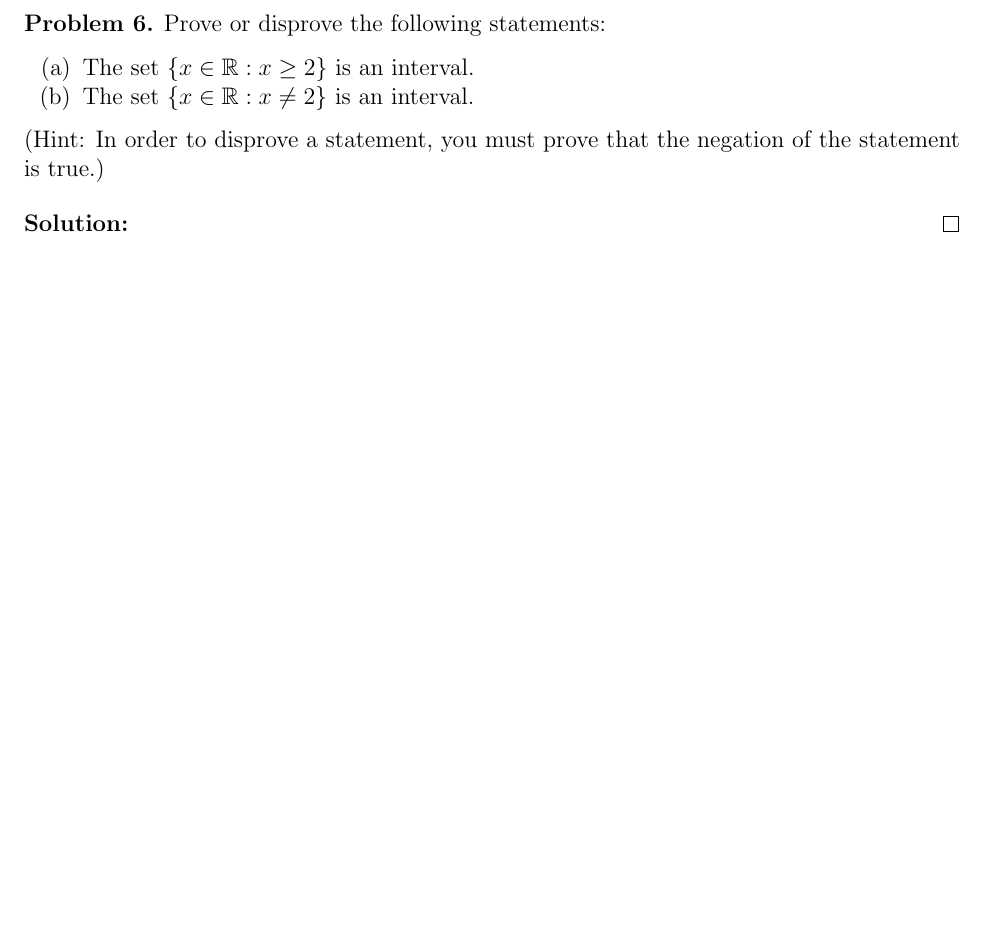
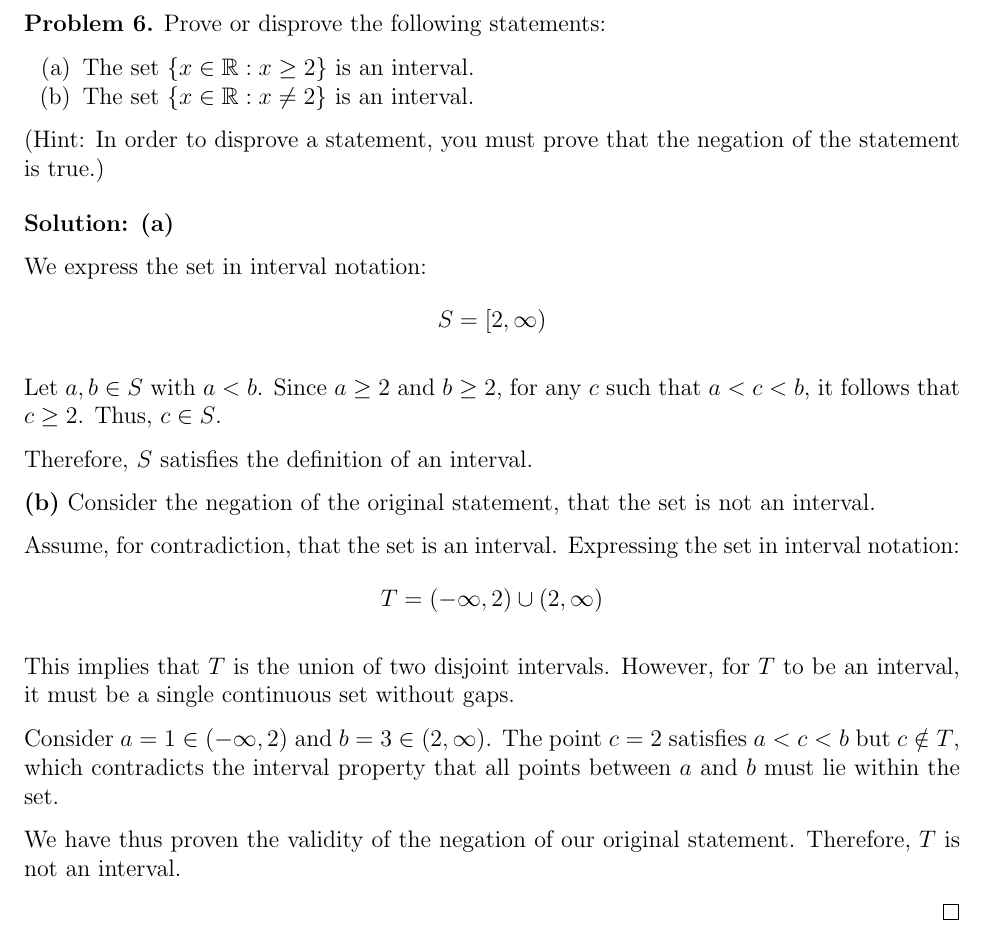
Before and after one commit to HarryLuoo/24fall, a LaTeX problem sheet (math 421/homework/hw3/hw3.tex): part of page 6 of 6, cut so that both start at the same text, the shorter picture padded with empty space. Compiled offline with pdfLaTeX.

Commit message:
421hw3finalize

```diff
--- a/math 421/homework/hw3/hw3.tex
+++ b/math 421/homework/hw3/hw3.tex
@@ -335,8 +335,30 @@ Prove or disprove the following statements:
 (Hint:  In order to disprove a statement, you must prove that the negation of the statement is true.)
 \end{problem}
 \begin{solution}
+  \textbf{(a)}
+
+    We express the set in interval notation:
+    $$
+    S = [2, \infty)
+    $$
 
 
+    Let \( a, b \in S \) with \( a < b \). Since \( a \geq 2 \) and \( b \geq 2 \), for any \( c \) such that \( a < c < b \), it follows that \( c \geq 2 \). Thus, \( c \in S \).
+
+    Therefore, \( S \) satisfies the definition of an interval.
+
+    \textbf{(b)} Consider the negation of the original statement, that the set is not an interval.
+
+    Assume, for contradiction, that the set is an interval. Expressing the set in interval notation:
+    $$
+    T = (-\infty, 2) \cup (2, \infty)
+    $$
+
+    This implies that \( T \) is the union of two disjoint intervals. However, for \( T \) to be an interval, it must be a single continuous set without gaps.
+
+    Consider \( a = 1 \in (-\infty, 2) \) and \( b = 3 \in (2, \infty) \). The point \( c = 2 \) satisfies \( a < c < b \) but \( c \notin T \), which contradicts the interval property that all points between \( a \) and \( b \) must lie within the set.
+
+    We have thus proven the validity of the negation of our original statement. Therefore, \( T \) is not an interval.
 
 \end{solution}
 
```
Also changed, not shown: math 421/homework/hw3/hw3.pdf, 4 other files.
